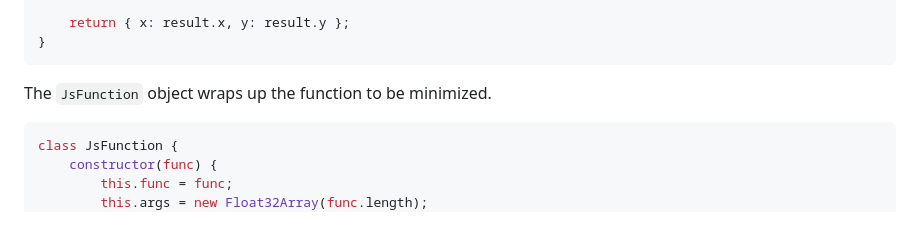
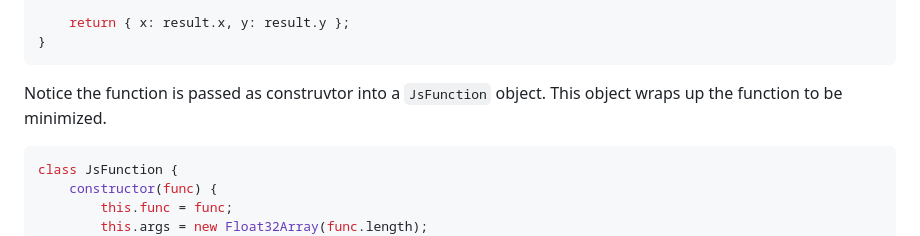
Before and after one commit to abgag70/blog, a Markdown page: articles/test.md, the part around the change. GitHub-like rendering.

````diff
--- a/articles/test.md
+++ b/articles/test.md
@@ -84,7 +84,7 @@ export async function maxLipoPlusTr(theFunction,
 }
 ```
 
-The ```JsFunction``` object wraps up the function to be minimized.
+Notice the function is passed as construvtor into a ```JsFunction``` object. This object wraps up the function to be minimized.
 
 ```js
 class JsFunction {
````
